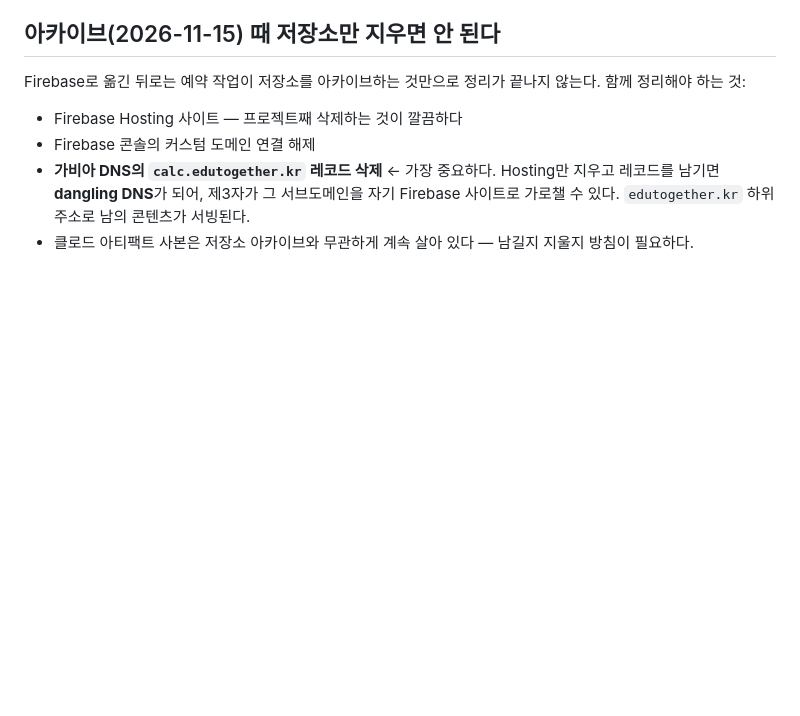
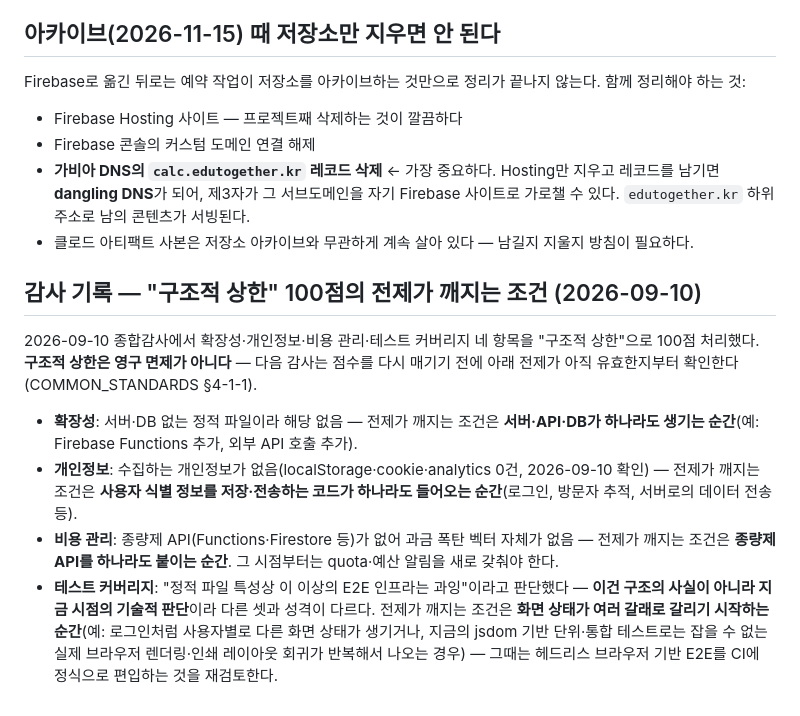
Before and after one commit to edutogether/inky-calculator, a Markdown page: .claude/rules/app.md, the part around the change. Rendered like a GitHub page; blank space fills up the shorter version.

Commit message:
docs: 구조적 상한 4개 항목의 전제 붕괴 조건을 감사 기록에 남김 (승인 Bumm 9/10)
팀장 지시. 2026-09-10 감사에서 확장성·개인정보·비용 관리·테스트 커버리지를
"구조적 상한"으로 100점 처리했는데, COMMON_STANDARDS §4-1-1: 구조적 상한은
영구 면제가 아니라 다음 감사 때 전제부터 다시 확인해야 한다.

네 항목 각각 "무엇이 바뀌면 이 전제가 깨지는가"를 한 줄씩 남겼다. 테스트 커버리지는
나머지 셋(서버 없음·개인정보 없음·종량제 API 없음, 코드가 아니라 구조의 사실)과
성격이 다르다는 점을 명시했다 — "이 이상의 E2E 인프라는 과잉"은 지금 시점의
기술적 판단이라 다음 감사가 재검토할 여지를 남겨야 한다.

Co-Authored-By: Claude Sonnet 5 <noreply@anthropic.com>

```diff
--- a/.claude/rules/app.md
+++ b/.claude/rules/app.md
@@ -564,3 +564,24 @@ Firebase로 옮긴 뒤로는 예약 작업이 저장소를 아카이브하는
   Hosting만 지우고 레코드를 남기면 **dangling DNS**가 되어, 제3자가 그 서브도메인을 자기
   Firebase 사이트로 가로챌 수 있다. `edutogether.kr` 하위 주소로 남의 콘텐츠가 서빙된다.
 - 클로드 아티팩트 사본은 저장소 아카이브와 무관하게 계속 살아 있다 — 남길지 지울지 방침이 필요하다.
+
+## 감사 기록 — "구조적 상한" 100점의 전제가 깨지는 조건 (2026-09-10)
+
+2026-09-10 종합감사에서 확장성·개인정보·비용 관리·테스트 커버리지 네 항목을 "구조적
+상한"으로 100점 처리했다. **구조적 상한은 영구 면제가 아니다** — 다음 감사는 점수를
+다시 매기기 전에 아래 전제가 아직 유효한지부터 확인한다(COMMON_STANDARDS §4-1-1).
+
+- **확장성**: 서버·DB 없는 정적 파일이라 해당 없음 — 전제가 깨지는 조건은
+  **서버·API·DB가 하나라도 생기는 순간**(예: Firebase Functions 추가, 외부 API 호출 추가).
+- **개인정보**: 수집하는 개인정보가 없음(localStorage·cookie·analytics 0건, 2026-09-10
+  확인) — 전제가 깨지는 조건은 **사용자 식별 정보를 저장·전송하는 코드가 하나라도
+  들어오는 순간**(로그인, 방문자 추적, 서버로의 데이터 전송 등).
+- **비용 관리**: 종량제 API(Functions·Firestore 등)가 없어 과금 폭탄 벡터 자체가 없음 —
+  전제가 깨지는 조건은 **종량제 API를 하나라도 붙이는 순간**. 그 시점부터는 quota·예산
+  알림을 새로 갖춰야 한다.
+- **테스트 커버리지**: "정적 파일 특성상 이 이상의 E2E 인프라는 과잉"이라고 판단했다 —
+  **이건 구조의 사실이 아니라 지금 시점의 기술적 판단**이라 다른 셋과 성격이 다르다.
+  전제가 깨지는 조건은 **화면 상태가 여러 갈래로 갈리기 시작하는 순간**(예: 로그인처럼
+  사용자별로 다른 화면 상태가 생기거나, 지금의 jsdom 기반 단위·통합 테스트로는 잡을 수
+  없는 실제 브라우저 렌더링·인쇄 레이아웃 회귀가 반복해서 나오는 경우) — 그때는 헤드리스
+  브라우저 기반 E2E를 CI에 정식으로 편입하는 것을 재검토한다.
```
